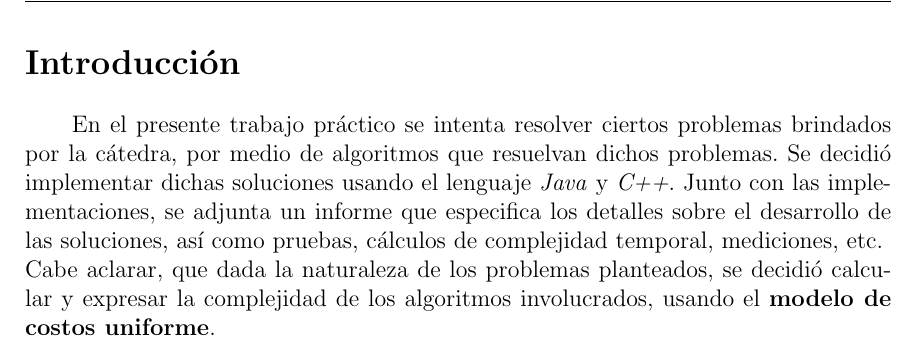
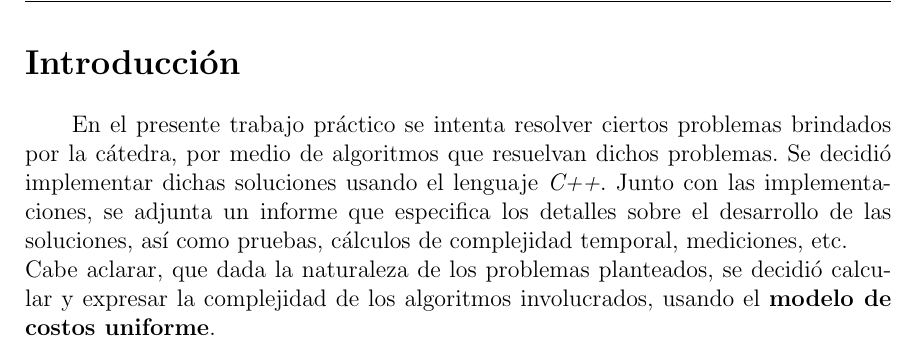
Before and after one commit to gscarpino/algo3-uba-2013, a LaTeX document (tp1/informe/Informe.TP1.AyEDIII.2013.C1.tex, which reads tp1/informe/introduccion.tex): part of page 3 of 22, cut so that both start at the same text. Compiled offline with pdfLaTeX.

Commit message:
no usamos java

```diff
--- a/tp1/informe/introduccion.tex
+++ b/tp1/informe/introduccion.tex
@@ -3,7 +3,7 @@
 
 En el presente trabajo práctico se intenta resolver ciertos problemas brindados por la c\'atedra,
 por medio de algoritmos que resuelvan dichos problemas. Se decidi\'o implementar dichas soluciones
-usando el lenguaje \textit{Java} y \textit{C++}. Junto con las implementaciones, se adjunta un
+usando el lenguaje \textit{C++}. Junto con las implementaciones, se adjunta un
 informe que especifica los detalles sobre el desarrollo de las soluciones, as\'i como pruebas,
 cálculos de complejidad temporal, mediciones, etc.\\
 Cabe aclarar, que dada la naturaleza de los problemas planteados, se decidi\'o calcular y
```
Also changed, not shown: tp1/informe/Informe.TP1.AyEDIII.2013.C1.pdf.
